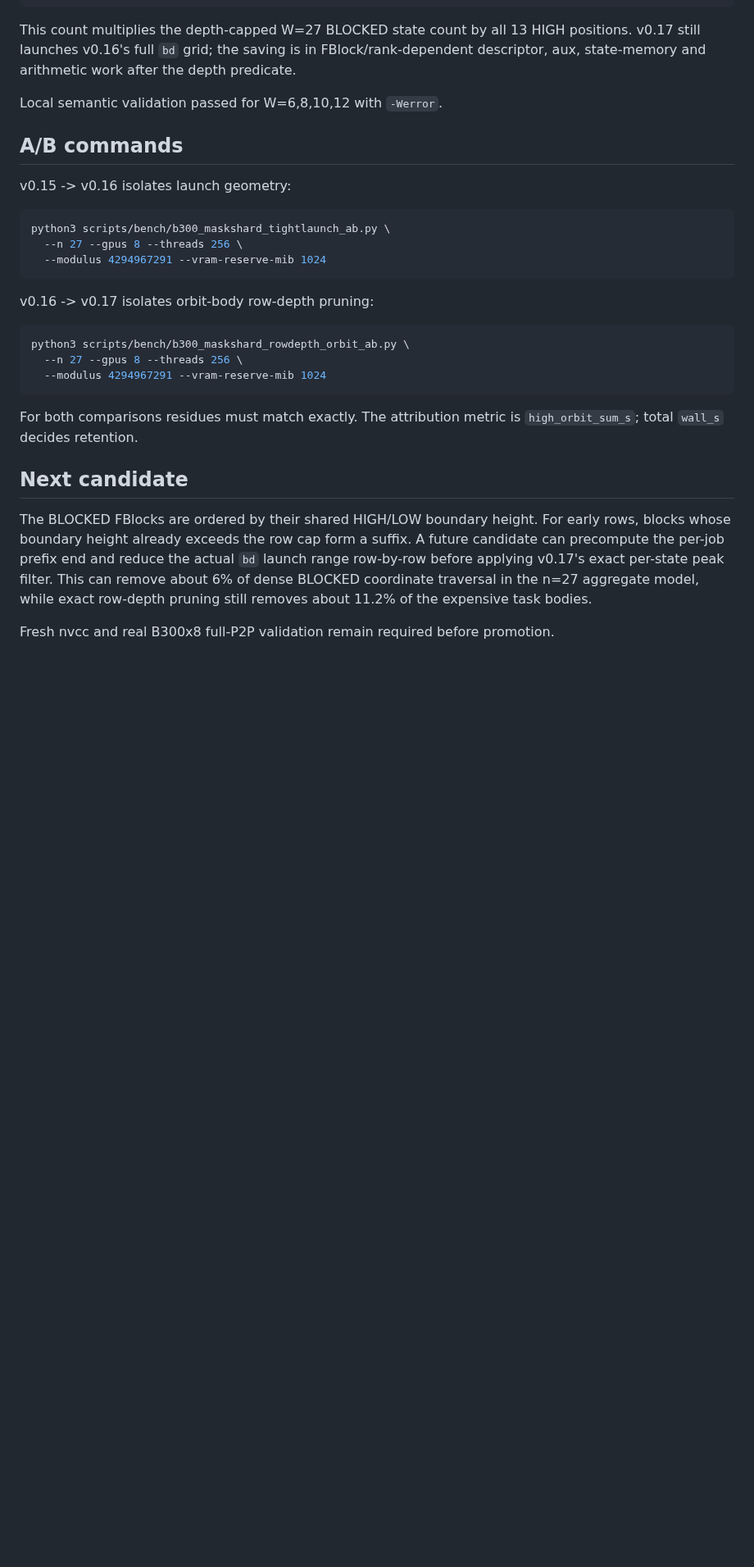
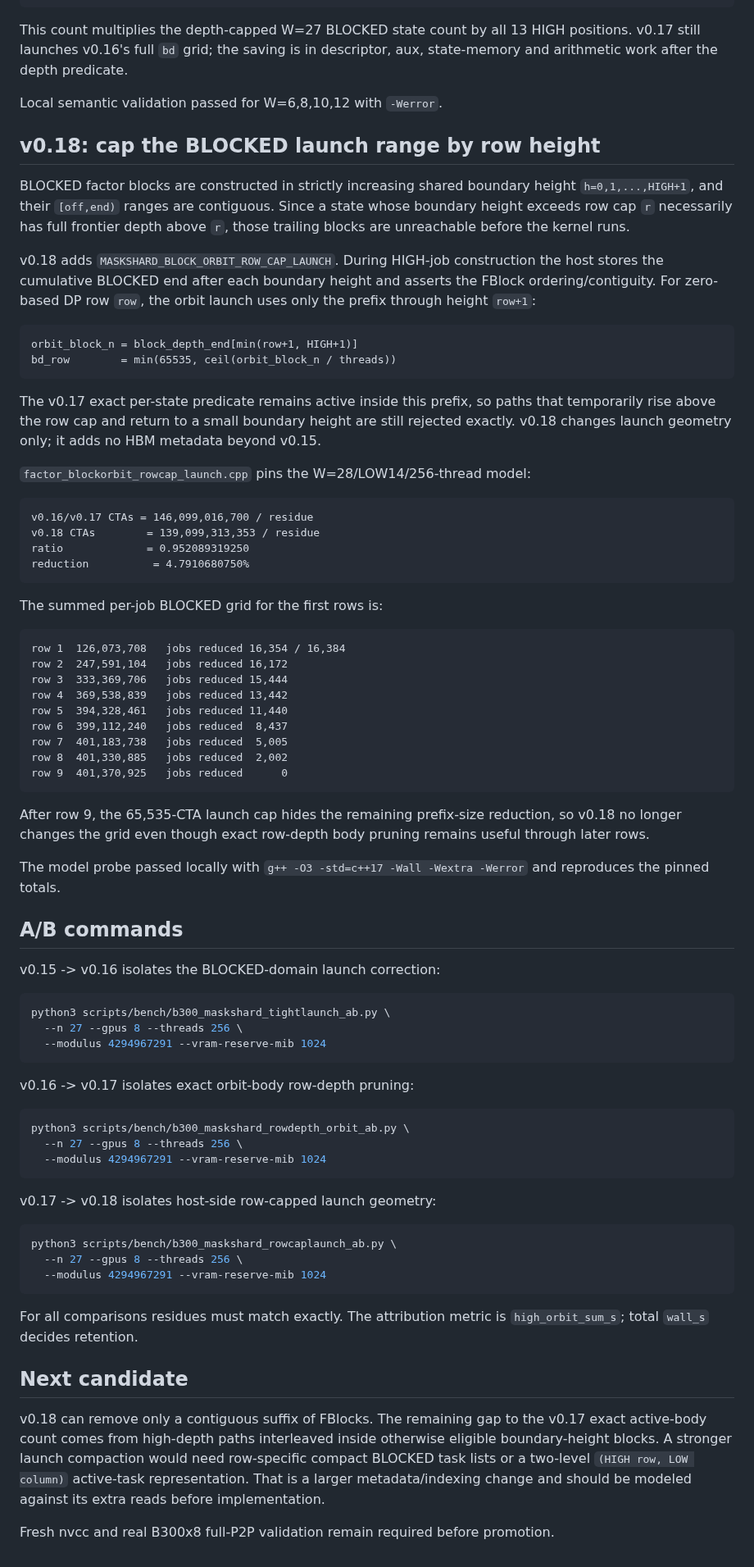
Before and after one commit to Kicky1618/oneesan-gpu, a Markdown page: docs/b300-highorbit-launch-rowdepth.md, the part around the change. Shown at 82% size. Drawn GitHub-style; blank space fills up the shorter version.

Commit message:
docs(v0.18): record row-capped BLOCKED launch

````diff
--- a/docs/b300-highorbit-launch-rowdepth.md
+++ b/docs/b300-highorbit-launch-rowdepth.md
@@ -74,14 +74,65 @@ removable heavy bodies   = 11.2278514457%
 
 This count multiplies the depth-capped W=27 BLOCKED state count by all 13 HIGH
 positions. v0.17 still launches v0.16's full `bd` grid; the saving is in
-FBlock/rank-dependent descriptor, aux, state-memory and arithmetic work after the
-depth predicate.
+descriptor, aux, state-memory and arithmetic work after the depth predicate.
 
 Local semantic validation passed for W=6,8,10,12 with `-Werror`.
 
+## v0.18: cap the BLOCKED launch range by row height
+
+BLOCKED factor blocks are constructed in strictly increasing shared boundary
+height `h=0,1,...,HIGH+1`, and their `[off,end)` ranges are contiguous. Since a
+state whose boundary height exceeds row cap `r` necessarily has full frontier
+depth above `r`, those trailing blocks are unreachable before the kernel runs.
+
+v0.18 adds `MASKSHARD_BLOCK_ORBIT_ROW_CAP_LAUNCH`. During HIGH-job construction
+the host stores the cumulative BLOCKED end after each boundary height and
+asserts the FBlock ordering/contiguity. For zero-based DP row `row`, the orbit
+launch uses only the prefix through height `row+1`:
+
+```text
+orbit_block_n = block_depth_end[min(row+1, HIGH+1)]
+bd_row        = min(65535, ceil(orbit_block_n / threads))
+```
+
+The v0.17 exact per-state predicate remains active inside this prefix, so paths
+that temporarily rise above the row cap and return to a small boundary height
+are still rejected exactly. v0.18 changes launch geometry only; it adds no HBM
+metadata beyond v0.15.
+
+`factor_blockorbit_rowcap_launch.cpp` pins the W=28/LOW14/256-thread model:
+
+```text
+v0.16/v0.17 CTAs = 146,099,016,700 / residue
+v0.18 CTAs        = 139,099,313,353 / residue
+ratio             = 0.952089319250
+reduction          = 4.7910680750%
+```
+
+The summed per-job BLOCKED grid for the first rows is:
+
+```text
+row 1  126,073,708   jobs reduced 16,354 / 16,384
+row 2  247,591,104   jobs reduced 16,172
+row 3  333,369,706   jobs reduced 15,444
+row 4  369,538,839   jobs reduced 13,442
+row 5  394,328,461   jobs reduced 11,440
+row 6  399,112,240   jobs reduced  8,437
+row 7  401,183,738   jobs reduced  5,005
+row 8  401,330,885   jobs reduced  2,002
+row 9  401,370,925   jobs reduced      0
+```
+
+After row 9, the 65,535-CTA launch cap hides the remaining prefix-size
+reduction, so v0.18 no longer changes the grid even though exact row-depth body
+pruning remains useful through later rows.
+
+The model probe passed locally with
+`g++ -O3 -std=c++17 -Wall -Wextra -Werror` and reproduces the pinned totals.
+
 ## A/B commands
 
-v0.15 -> v0.16 isolates launch geometry:
+v0.15 -> v0.16 isolates the BLOCKED-domain launch correction:
 
 ```bash
 python3 scripts/bench/b300_maskshard_tightlaunch_ab.py \
@@ -89,7 +140,7 @@ python3 scripts/bench/b300_maskshard_tightlaunch_ab.py \
   --modulus 4294967291 --vram-reserve-mib 1024
 ```
 
-v0.16 -> v0.17 isolates orbit-body row-depth pruning:
+v0.16 -> v0.17 isolates exact orbit-body row-depth pruning:
 
 ```bash
 python3 scripts/bench/b300_maskshard_rowdepth_orbit_ab.py \
@@ -97,17 +148,24 @@ python3 scripts/bench/b300_maskshard_rowdepth_orbit_ab.py \
   --modulus 4294967291 --vram-reserve-mib 1024
 ```
 
-For both comparisons residues must match exactly. The attribution metric is
+v0.17 -> v0.18 isolates host-side row-capped launch geometry:
+
+```bash
+python3 scripts/bench/b300_maskshard_rowcaplaunch_ab.py \
+  --n 27 --gpus 8 --threads 256 \
+  --modulus 4294967291 --vram-reserve-mib 1024
+```
+
+For all comparisons residues must match exactly. The attribution metric is
 `high_orbit_sum_s`; total `wall_s` decides retention.
 
 ## Next candidate
 
-The BLOCKED FBlocks are ordered by their shared HIGH/LOW boundary height. For
-early rows, blocks whose boundary height already exceeds the row cap form a
-suffix. A future candidate can precompute the per-job prefix end and reduce the
-actual `bd` launch range row-by-row before applying v0.17's exact per-state peak
-filter. This can remove about 6% of dense BLOCKED coordinate traversal in the
-n=27 aggregate model, while exact row-depth pruning still removes about 11.2%
-of the expensive task bodies.
+v0.18 can remove only a contiguous suffix of FBlocks. The remaining gap to the
+v0.17 exact active-body count comes from high-depth paths interleaved inside
+otherwise eligible boundary-height blocks. A stronger launch compaction would
+need row-specific compact BLOCKED task lists or a two-level `(HIGH row, LOW
+column)` active-task representation. That is a larger metadata/indexing change
+and should be modeled against its extra reads before implementation.
 
 Fresh nvcc and real B300x8 full-P2P validation remain required before promotion.
````
